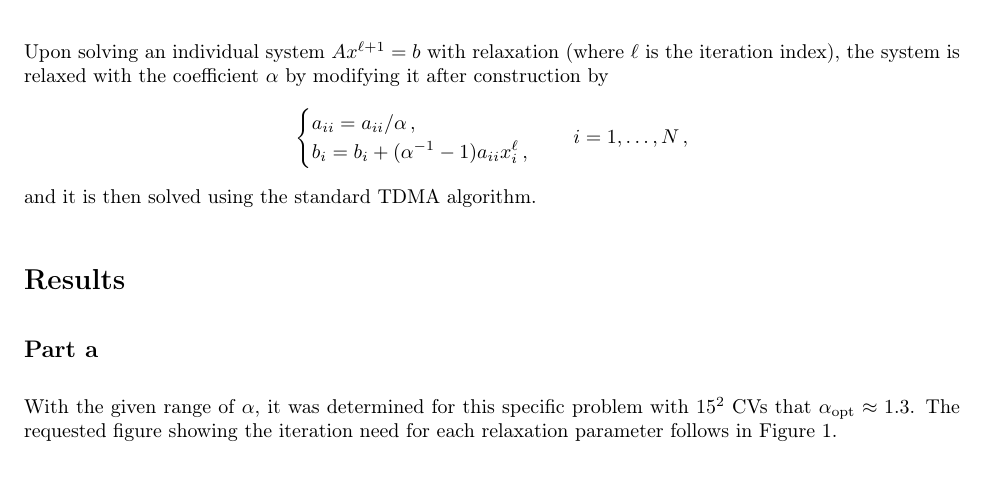
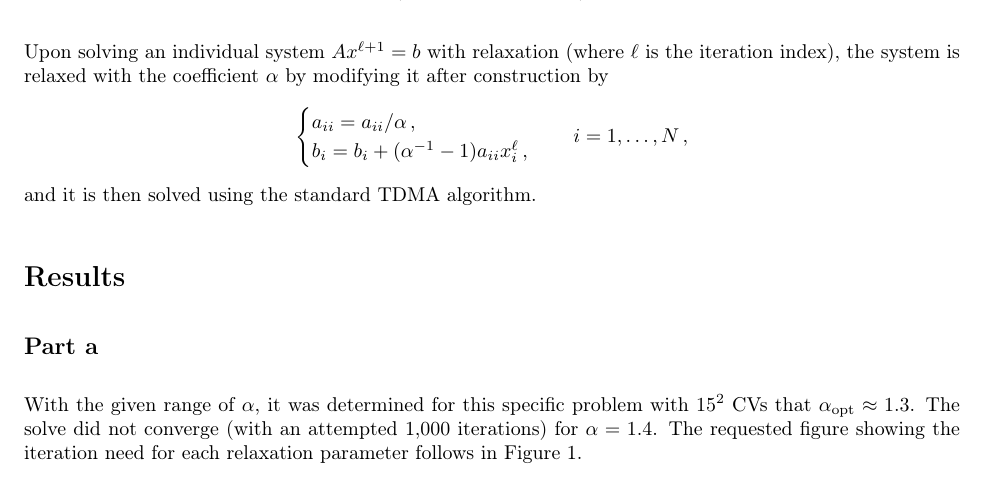
Before and after one commit to loganharbour/meen644, a LaTeX document (hwk3/latex/meen644-harbour-hwk3.tex): part of page 2 of 12, cut so that both start at the same text. The pictures show the PDF file hwk3/latex/meen644-harbour-hwk3.pdf that the author committed with the source.

Commit message:
Forgot to comment on alpha = 1.4

```diff
--- a/hwk3/latex/meen644-harbour-hwk3.tex
+++ b/hwk3/latex/meen644-harbour-hwk3.tex
@@ -127,7 +127,7 @@ and it is then solved using the standard TDMA algorithm.
 
 \subsection*{Part a}
 
-With the given range of $\alpha$, it was determined for this specific problem with $15^2$ CVs that $\alpha_\text{opt} \approx 1.3$. The requested figure showing the iteration need for each relaxation parameter follows in Figure \ref{fig:iterations}.
+With the given range of $\alpha$, it was determined for this specific problem with $15^2$ CVs that $\alpha_\text{opt} \approx 1.3$. The solve did not converge (with an attempted 1,000 iterations) for $\alpha = 1.4$. The requested figure showing the iteration need for each relaxation parameter follows in Figure \ref{fig:iterations}.
 
 \begin{figure}[H]
 	\centering
```
Also changed, not shown: hwk3/latex/meen644-harbour-hwk3.pdf.
